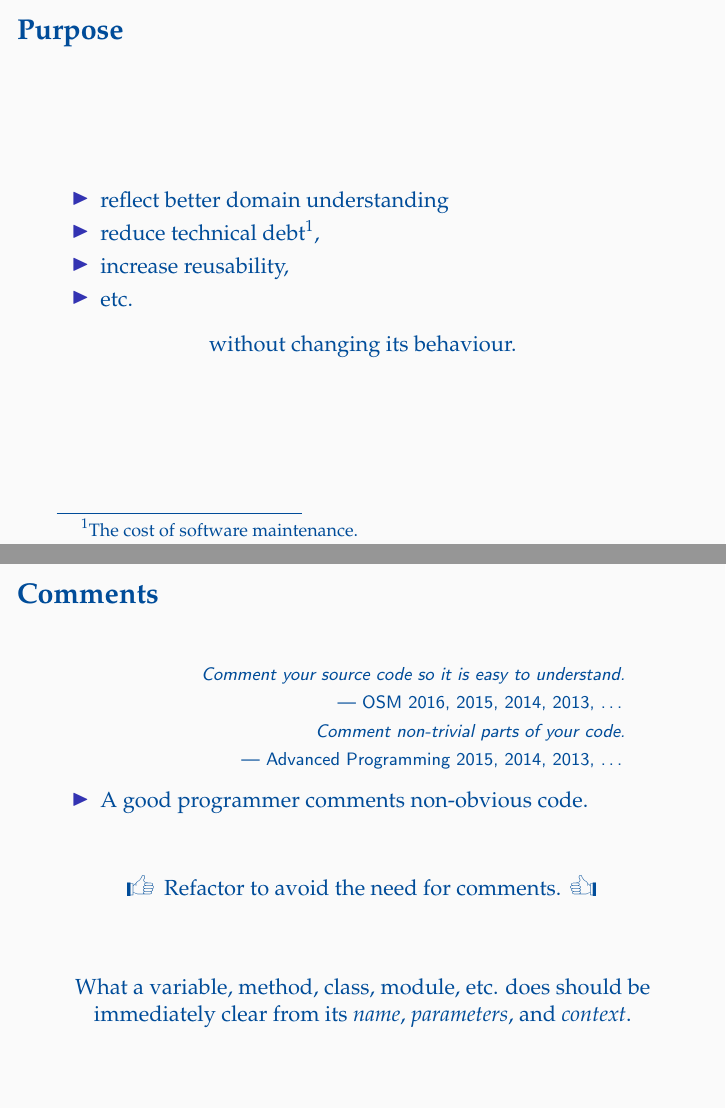
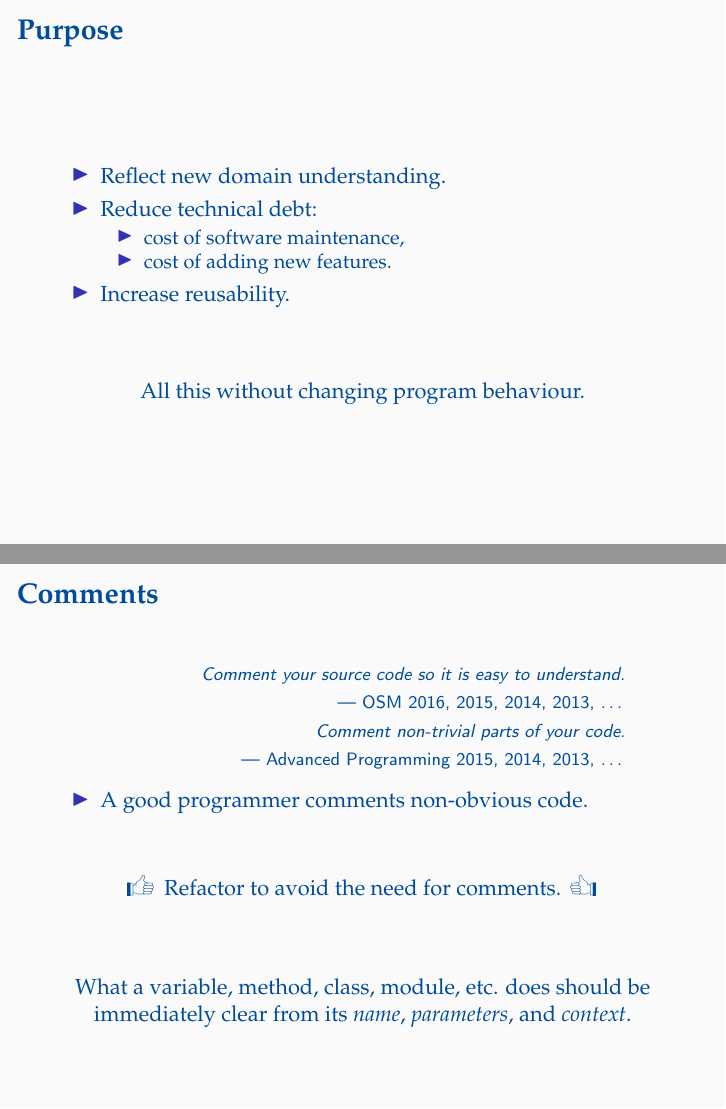
Before and after one commit to oleks/refactoring, LaTeX slides (slides/master.tex, which reads slides/purpose.tex): pages 5 and 8 of 19, joined at a grey line. Compiled offline with pdfLaTeX.

Commit message:
Refactoring Purpose slide

```diff
--- a/slides/purpose.tex
+++ b/slides/purpose.tex
@@ -6,19 +6,27 @@
 
 \begin{itemize}
 
-\item reflect better domain understanding
+\item Reflect new domain understanding.
 
-\item reduce technical debt\footnote{The cost of software maintenance.},
+\item Reduce technical debt:
 
-\item increase reusability,
+\begin{itemize}
 
-\item etc.
+\item cost of software maintenance,
+
+\item cost of adding new features.
 
 \end{itemize}
 
+\item Increase reusability.
+
+\end{itemize}
+
+\vspace{\fill}
+
 \begin{center}
 
-without changing its behaviour.
+All this without changing program behaviour.
 
 \end{center}
 
```
